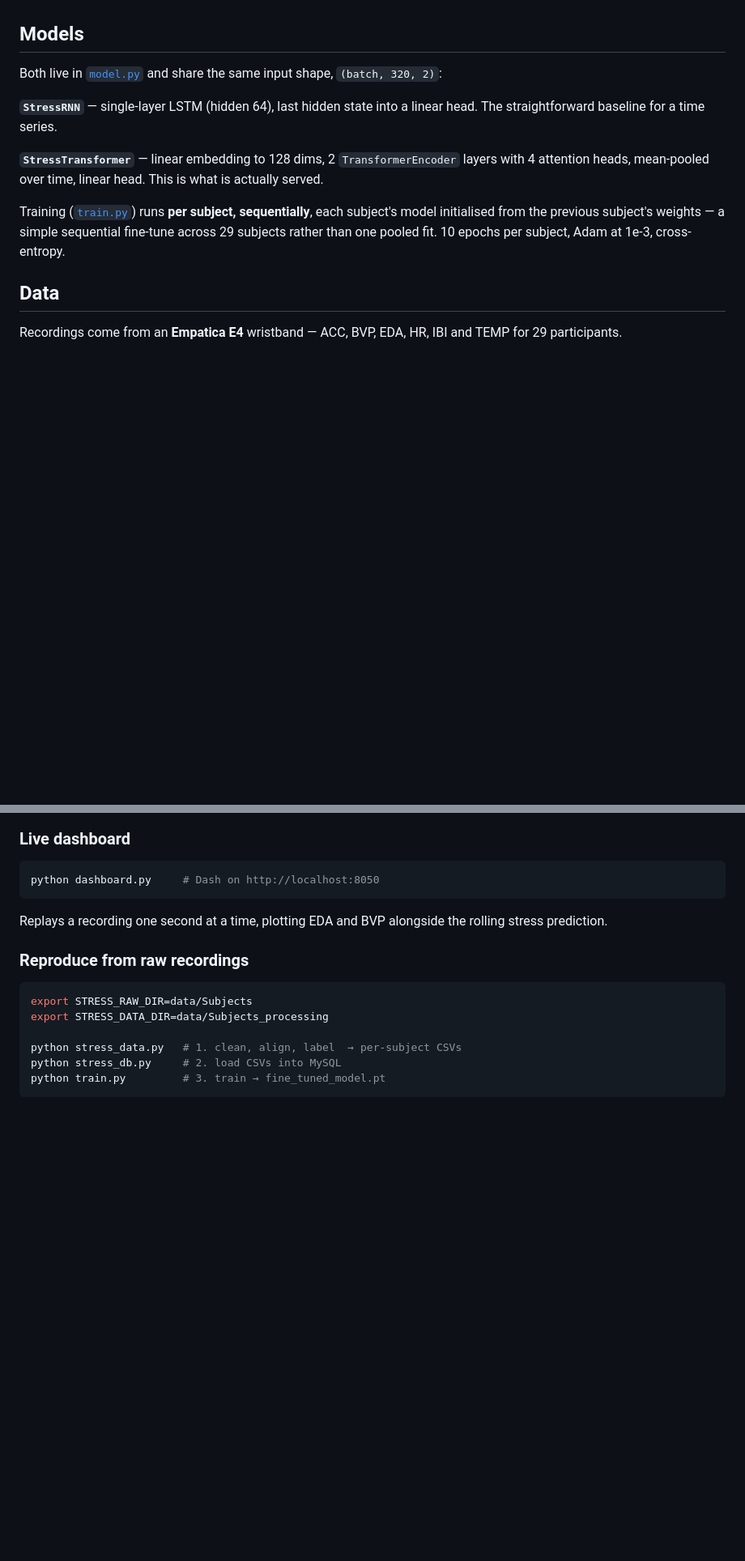
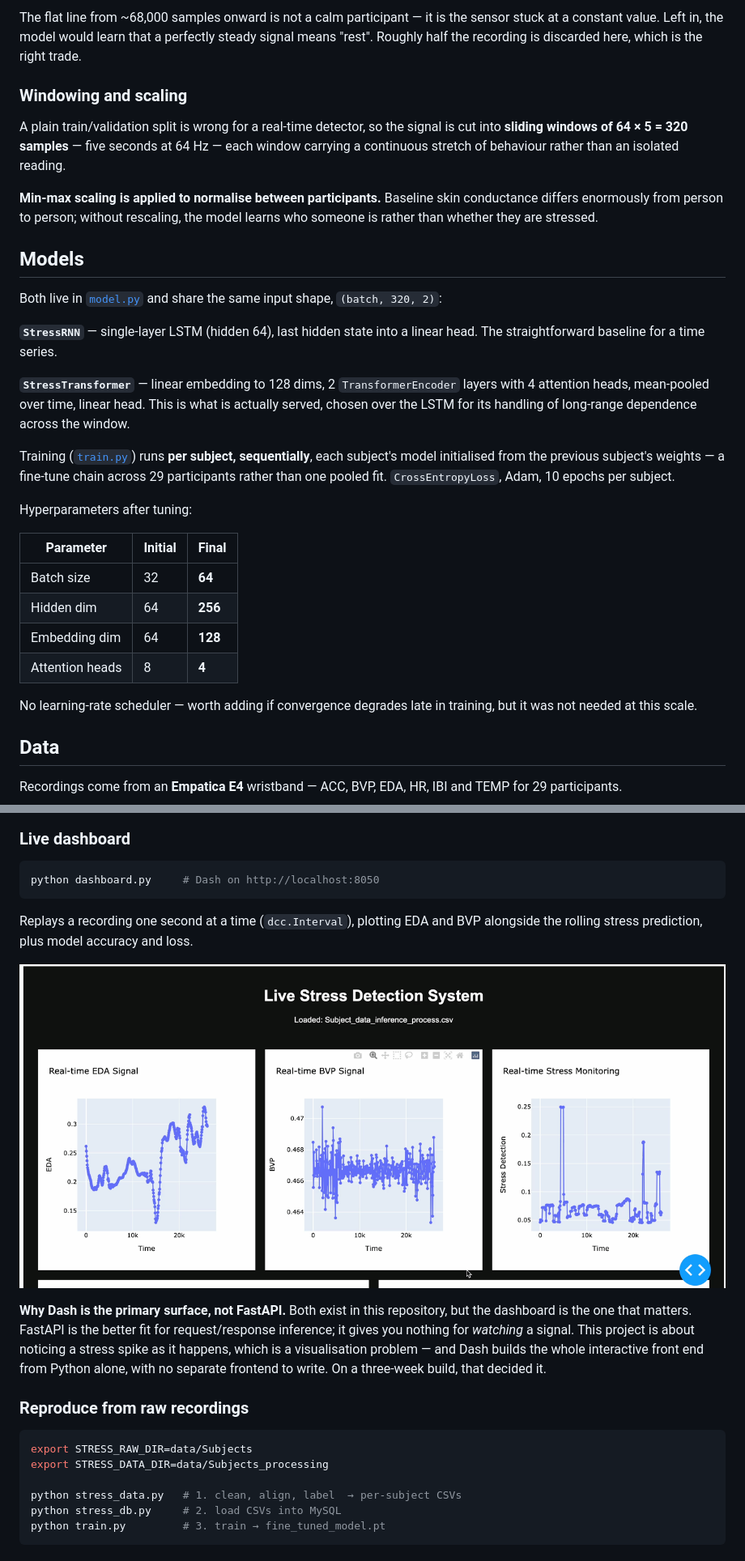
Before and after one commit to paulms77/StressAI, a Markdown page: README.md, 2 parts joined by grey strips. Shown at 81% size. GitHub-like rendering; pictures changed too: docs/media/dashboard.png (added); blank space fills up the shorter version.

````diff
--- a/README.md
+++ b/README.md
@@ -79,3 +114,18 @@ converting minutes to sample counts at each channel's own rate.
+The flat line from ~68,000 samples onward is not a calm participant — it is the
+sensor stuck at a constant value. Left in, the model would learn that a
+perfectly steady signal means "rest". Roughly half the recording is discarded
+here, which is the right trade.
+
+### Windowing and scaling
+
+A plain train/validation split is wrong for a real-time detector, so the signal
+is cut into **sliding windows of 64 × 5 = 320 samples** — five seconds at 64 Hz
+— each window carrying a continuous stretch of behaviour rather than an isolated
+reading.
+
+**Min-max scaling is applied to normalise between participants.** Baseline skin
+conductance differs enormously from person to person; without rescaling, the
+model learns who someone is rather than whether they are stressed.
 
 ## Models
 
@@ -87,12 +137,25 @@ head. The straightforward baseline for a time series.
 
 **`StressTransformer`** — linear embedding to 128 dims, 2 `TransformerEncoder`
 layers with 4 attention heads, mean-pooled over time, linear head. This is what
-is actually served.
+is actually served, chosen over the LSTM for its handling of long-range
+dependence across the window.
 
 Training ([`train.py`](train.py)) runs **per subject, sequentially**, each
-subject's model initialised from the previous subject's weights — a simple
-sequential fine-tune across 29 subjects rather than one pooled fit. 10 epochs
-per subject, Adam at 1e-3, cross-entropy.
+subject's model initialised from the previous subject's weights — a fine-tune
+chain across 29 participants rather than one pooled fit. `CrossEntropyLoss`,
+Adam, 10 epochs per subject.
+
+Hyperparameters after tuning:
+
+| Parameter | Initial | Final |
+| --- | --- | --- |
+| Batch size | 32 | **64** |
+| Hidden dim | 64 | **256** |
+| Embedding dim | 64 | **128** |
+| Attention heads | 8 | **4** |
+
+No learning-rate scheduler — worth adding if convergence degrades late in
+training, but it was not needed at this scale.
 
 ## Data
 
@@ -167,8 +230,17 @@ The uploaded CSV needs `eda` and `bvp` columns. It is cut into 320-sample
 python dashboard.py     # Dash on http://localhost:8050
 ```
 
-Replays a recording one second at a time, plotting EDA and BVP alongside the
-rolling stress prediction.
+Replays a recording one second at a time (`dcc.Interval`), plotting EDA and BVP
+alongside the rolling stress prediction, plus model accuracy and loss.
+
+![Live Stress Detection System dashboard](docs/media/dashboard.png)
+
+**Why Dash is the primary surface, not FastAPI.** Both exist in this repository,
+but the dashboard is the one that matters. FastAPI is the better fit for
+request/response inference; it gives you nothing for *watching* a signal. This
+project is about noticing a stress spike as it happens, which is a visualisation
+problem — and Dash builds the whole interactive front end from Python alone, with
+no separate frontend to write. On a three-week build, that decided it.
 
 ### Reproduce from raw recordings
 
````
Also changed, not shown: other parts of README.md (+56 -5 lines), docs/media/collection-protocol.png (added), docs/media/eda-processed.png (added), docs/media/eda-raw.png (added), docs/media/preprocessing-pipeline.png (added), 2 other files.
